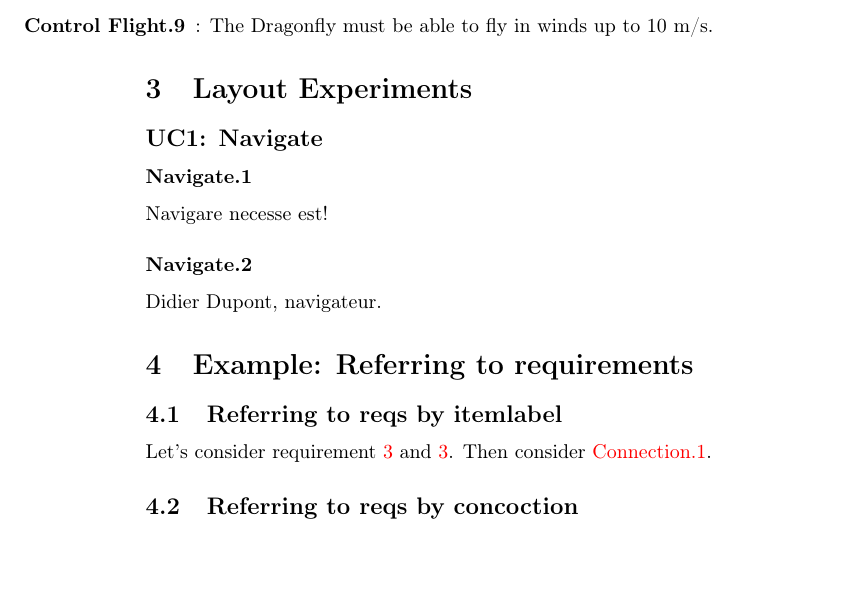
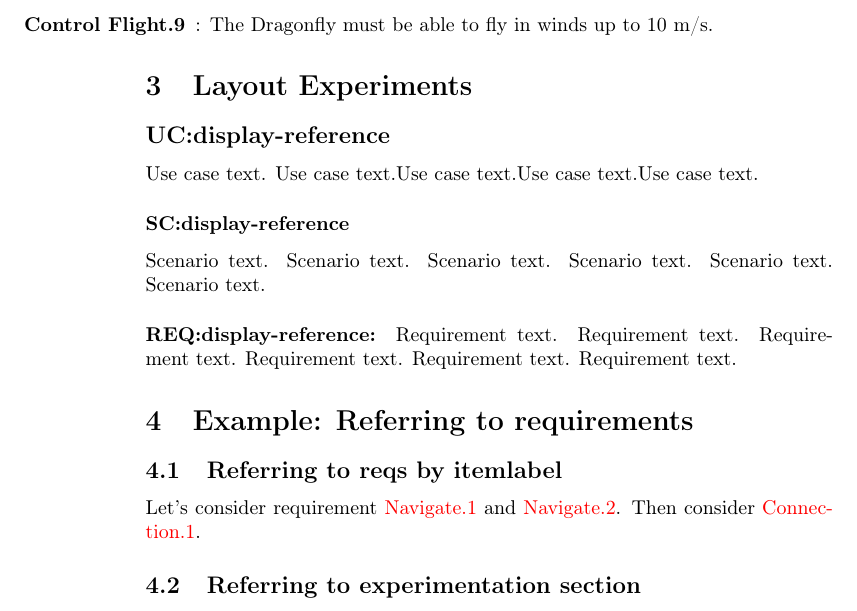
Before and after one commit to afry-south/dragonfly, a LaTeX document (doc/DragonflyProjectRequirementSpecification.tex): part of page 4 of 4, cut so that both start at the same text, the shorter picture padded with empty space. Compiled offline with pdfLaTeX.

Commit message:
newcommand: usecase, scenario, requirement
These are ideas for having custom LaTeX tags that make use cases and
scenarios show up in the table of contents.

It should be possible to add requirements to the TOC as well with
some modifcations.

Unlike the current version, these new custom tags do not break
formatting.

```diff
--- a/doc/DragonflyProjectRequirementSpecification.tex
+++ b/doc/DragonflyProjectRequirementSpecification.tex
@@ -126,24 +152,19 @@ The \emph{Dragonfly} project is an internal competence enhancement project for
 
 
 \section{Layout Experiments}
-\subsection*{UC1: Navigate}
-\label{uc:nav}
-\addcontentsline{toc}{subsection}{\nameref{uc:nav}}
-\subsubsection*{Navigate.1}
-\label{req:nav.1}
-\addcontentsline{toc}{subsubsection}{\nameref{req:nav.1}}
-Navigare necesse est!
 
-\subsubsection*{Navigate.2}
-\label{req:nav.2}
-Didier Dupont, navigateur.
+\usecase{uc:cross-reference}{UC:display-reference}Use case text. Use case text.Use case text.Use case text.Use case text.
+\scenario{sc:cross-reference}{SC:display-reference}Scenario text. Scenario text. Scenario text. Scenario text. Scenario text. Scenario text.
+\requirement{req:cross-reference}{REQ:display-reference}Requirement text. Requirement text. Requirement text. Requirement text. Requirement text. Requirement text.
+
+
 
 \section{Example: Referring to requirements}
 \subsection{Referring to reqs by itemlabel}
 Let's consider requirement \ref{req:nav.1} and \ref{req:nav.2}. Then consider \ref{req:conn.1}.
 
-\subsection{Referring to reqs by concoction}
-Thus, we look at \nameref{uc:1} and requirements \nameref{req:nav.1}.
+\subsection{Referring to experimentation section}
+Thus, we look at \nameref{uc:1} and requirements \nameref{req:nav.1}. Also check out use case \nameref{uc:cross-reference}, scenario \nameref{sc:cross-reference} and reqirement \nameref{req:cross-reference}.
 
 \begin{thebibliography}{99}
 \bibitem{stenberg} Model-based Design Development and Control of a Wind Resistant Multirotor UAV, C. Månsson, D. Stenberg, Lunds Tekniska Högskola 2014
```
Also changed, not shown: doc/DragonflyProjectRequirementSpecification.tex (26 more changed lines).
